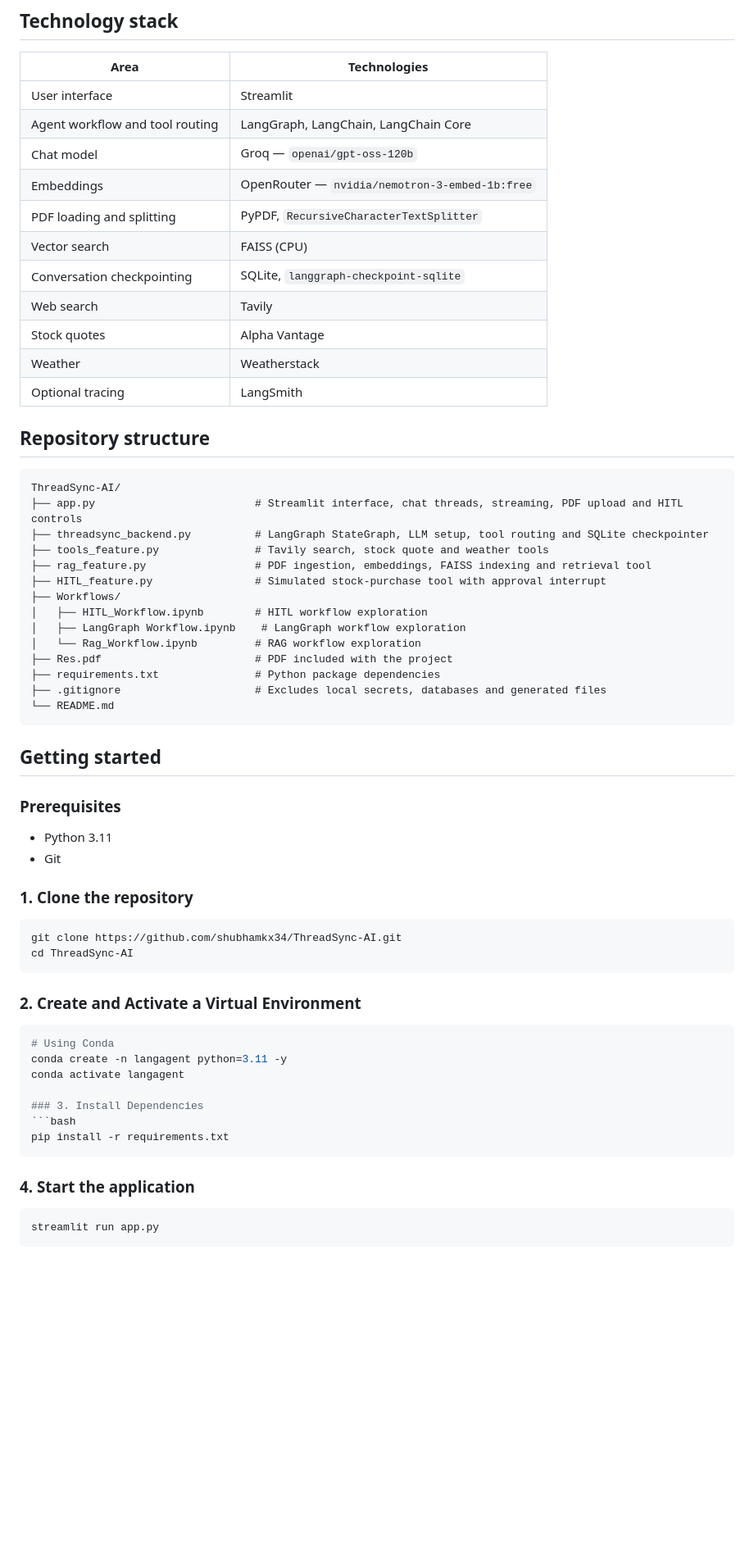
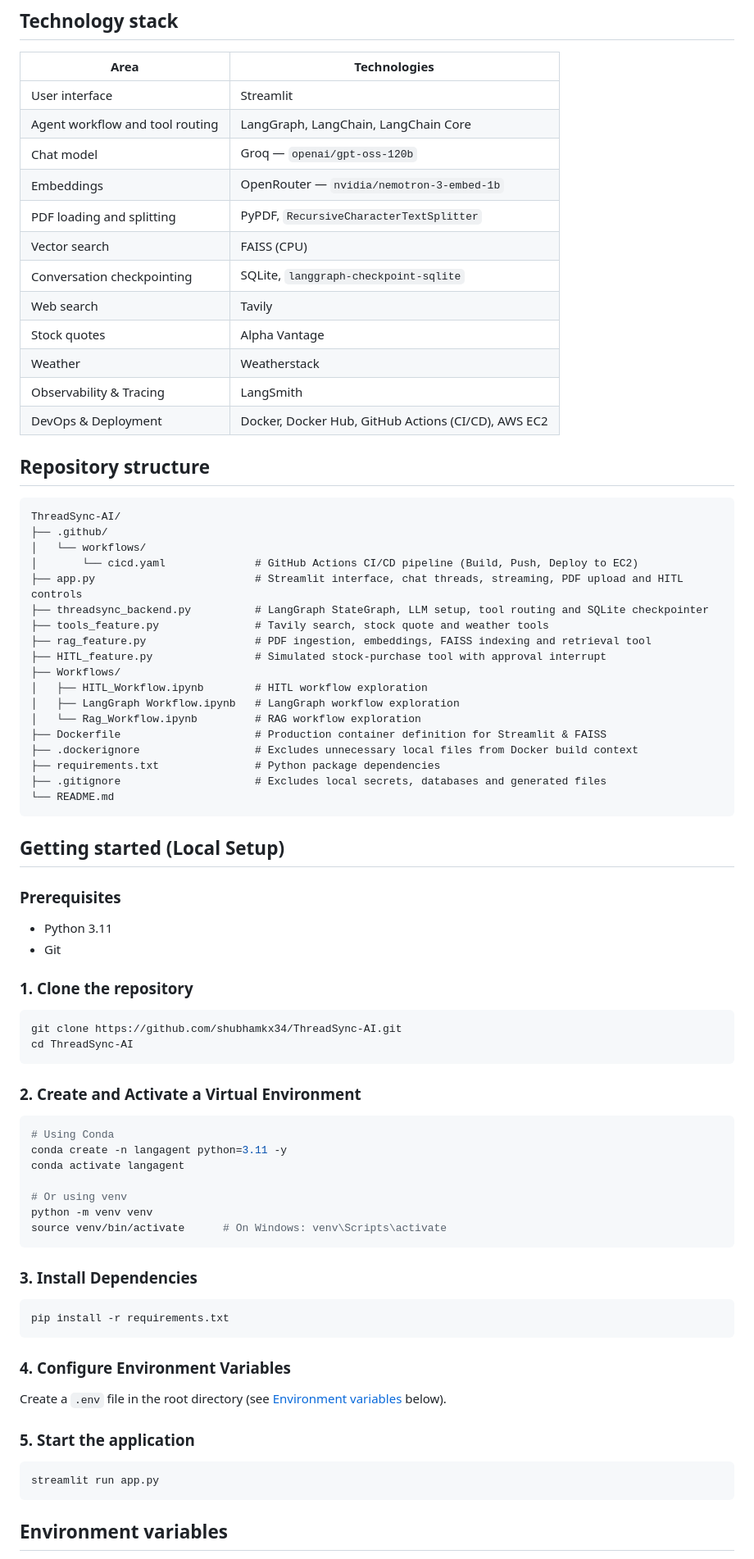
Before and after one commit to shubhamkx34/ThreadSync-AI, a Markdown page: README.md, the part around one of its changes. Shown at 82% size. Drawn GitHub-style; blank space fills up the shorter version.

````diff
--- a/README.md
+++ b/README.md
@@ -113,19 +119,23 @@ In the normal tool cycle, the graph runs the requested tool and returns its resu
 | User interface | Streamlit |
 | Agent workflow and tool routing | LangGraph, LangChain, LangChain Core |
 | Chat model | Groq — `openai/gpt-oss-120b` |
-| Embeddings | OpenRouter — `nvidia/nemotron-3-embed-1b:free` |
+| Embeddings | OpenRouter — `nvidia/nemotron-3-embed-1b` |
 | PDF loading and splitting | PyPDF, `RecursiveCharacterTextSplitter` |
 | Vector search | FAISS (CPU) |
 | Conversation checkpointing | SQLite, `langgraph-checkpoint-sqlite` |
 | Web search | Tavily |
 | Stock quotes | Alpha Vantage |
 | Weather | Weatherstack |
-| Optional tracing | LangSmith |
+| Observability & Tracing | LangSmith |
+| DevOps & Deployment | Docker, Docker Hub, GitHub Actions (CI/CD), AWS EC2 |
 
 ## Repository structure
 
 ```text
 ThreadSync-AI/
+├── .github/
+│   └── workflows/
+│       └── cicd.yaml              # GitHub Actions CI/CD pipeline (Build, Push, Deploy to EC2)
 ├── app.py                         # Streamlit interface, chat threads, streaming, PDF upload and HITL controls
 ├── threadsync_backend.py          # LangGraph StateGraph, LLM setup, tool routing and SQLite checkpointer
 ├── tools_feature.py               # Tavily search, stock quote and weather tools
@@ -133,15 +143,16 @@ ThreadSync-AI/
 ├── HITL_feature.py                # Simulated stock-purchase tool with approval interrupt
 ├── Workflows/
 │   ├── HITL_Workflow.ipynb        # HITL workflow exploration
-│   ├── LangGraph Workflow.ipynb    # LangGraph workflow exploration
+│   ├── LangGraph Workflow.ipynb   # LangGraph workflow exploration
 │   └── Rag_Workflow.ipynb         # RAG workflow exploration
-├── Res.pdf                        # PDF included with the project
+├── Dockerfile                     # Production container definition for Streamlit & FAISS
+├── .dockerignore                  # Excludes unnecessary local files from Docker build context
 ├── requirements.txt               # Python package dependencies
 ├── .gitignore                     # Excludes local secrets, databases and generated files
 └── README.md
 ```
 
-## Getting started
+## Getting started (Local Setup)
 
 ### Prerequisites
 
@@ -156,21 +167,32 @@ cd ThreadSync-AI
 ```
 
 ### 2. Create and Activate a Virtual Environment
+
 ```bash
 # Using Conda
 conda create -n langagent python=3.11 -y
 conda activate langagent
 
+# Or using venv
+python -m venv venv
+source venv/bin/activate      # On Windows: venv\Scripts\activate
+```
+
 ### 3. Install Dependencies
+
 ```bash
 pip install -r requirements.txt
 ```
 
+### 4. Configure Environment Variables
 
-### 4. Start the application
+Create a `.env` file in the root directory (see [Environment variables](#environment-variables) below).
+
+### 5. Start the application
 
 ```bash
 streamlit run app.py
 ```
 
+## Environment variables
 
````
Also changed, not shown: other parts of README.md (+44 -15 lines).
